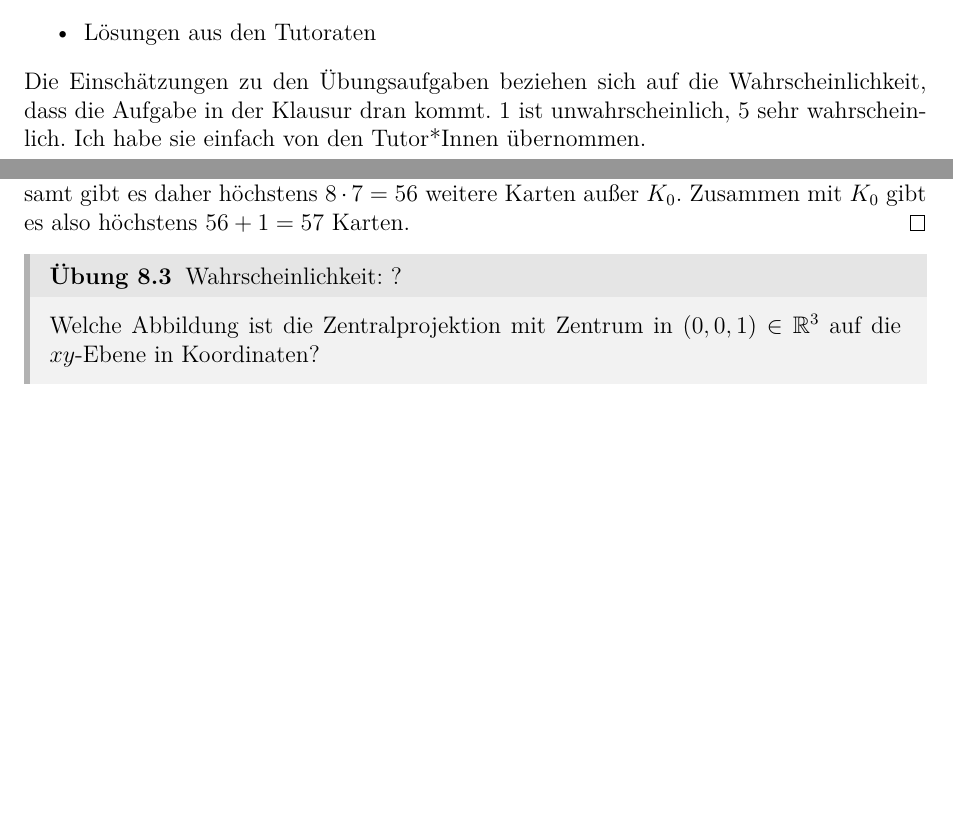
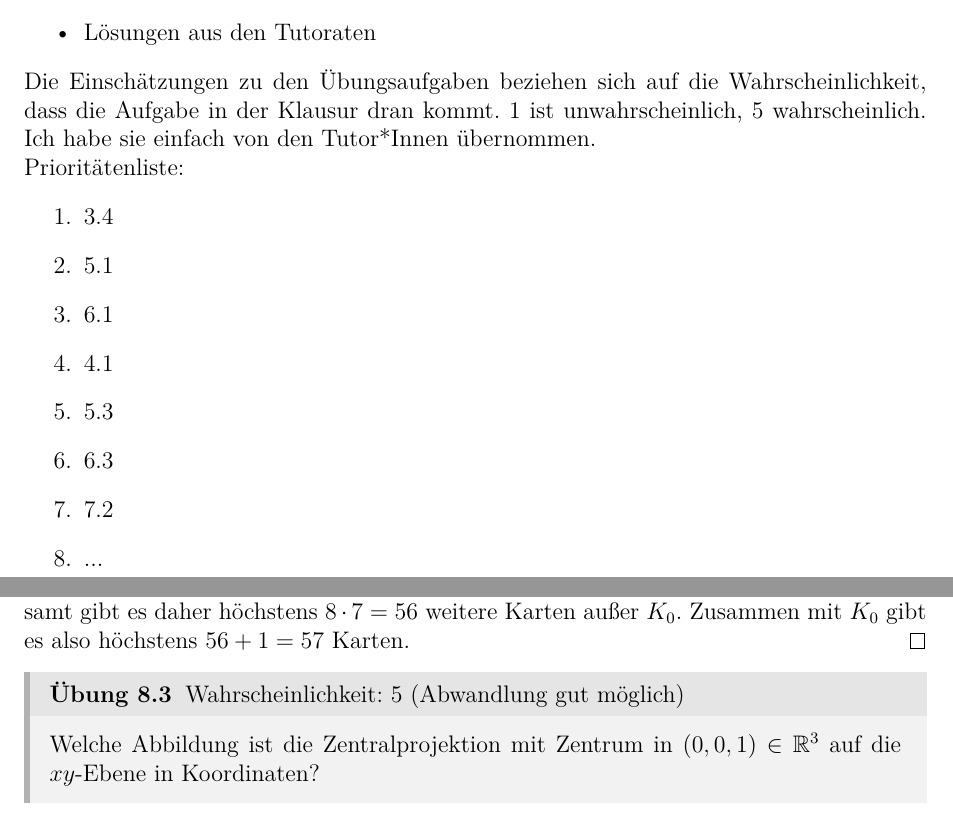
Before and after one commit to pittgi/elgeo_loesungen, a LaTeX document (main.tex, which reads ex08.tex): two parts of pages 2 and 8 of 10 before the commit and two parts of pages 2 and 9 of 11 after it, joined at a grey line, cut so that both start at the same text, the shorter picture padded with empty space. Compiled offline with XeLaTeX.

Commit message:
added prio list

```diff
--- a/ex08.tex
+++ b/ex08.tex
@@ -91,7 +91,7 @@ Die Karte \(K_0\) enthält \(8\) Symbole. Jede weitere Karte muss mit
 \(7\) weitere Karten. Insgesamt gibt es daher höchstens $8\cdot 7=56$ weitere Karten au\ss er \(K_0\).
 Zusammen mit \(K_0\) gibt es also höchstens $56+1=57$ Karten.
 \end{proof}
-\begin{exercise}{Übung 8.3}{?}
+\begin{exercise}{Übung 8.3}{5 (Abwandlung gut möglich)}
 Welche Abbildung ist die Zentralprojektion mit Zentrum in $(0, 0, 1) \in \mathbb{R}^3$
 auf die $xy$-Ebene in Koordinaten?
 \end{exercise}
--- a/main.tex
+++ b/main.tex
@@ -21,8 +21,19 @@
     \item [\textbullet] Lösungen von Soergel (\href{https://home.mathematik.uni-freiburg.de/soergel/Skripten/UbgELLoesungen.pdf}{Link})
     \item [\textbullet] Lösungen aus den Tutoraten
 \end{enumerate}
-Die Einschätzungen zu den Übungsaufgaben beziehen sich auf die Wahrscheinlichkeit, dass die Aufgabe in der Klausur dran kommt. 1 ist unwahrscheinlich, 5 sehr wahrscheinlich.
-Ich habe sie einfach von den Tutor*Innen übernommen.
+Die Einschätzungen zu den Übungsaufgaben beziehen sich auf die Wahrscheinlichkeit, dass die Aufgabe in der Klausur dran kommt. 1 ist unwahrscheinlich, 5 wahrscheinlich.
+Ich habe sie einfach von den Tutor*Innen übernommen.\\
+Prioritätenliste:
+\begin{enumerate}
+    \item 3.4
+    \item 5.1
+    \item 6.1
+    \item 4.1
+    \item 5.3
+    \item 6.3
+    \item 7.2
+    \item ...
+\end{enumerate}
 \newpage
 \invisiblesection{Übung 1}
 \input{ex01.tex}
```
Also changed, not shown: ex02.tex (+2 -0 lines), ex03.tex (+5 -0 lines), main.pdf, ex08.tex (6 more changed lines).
